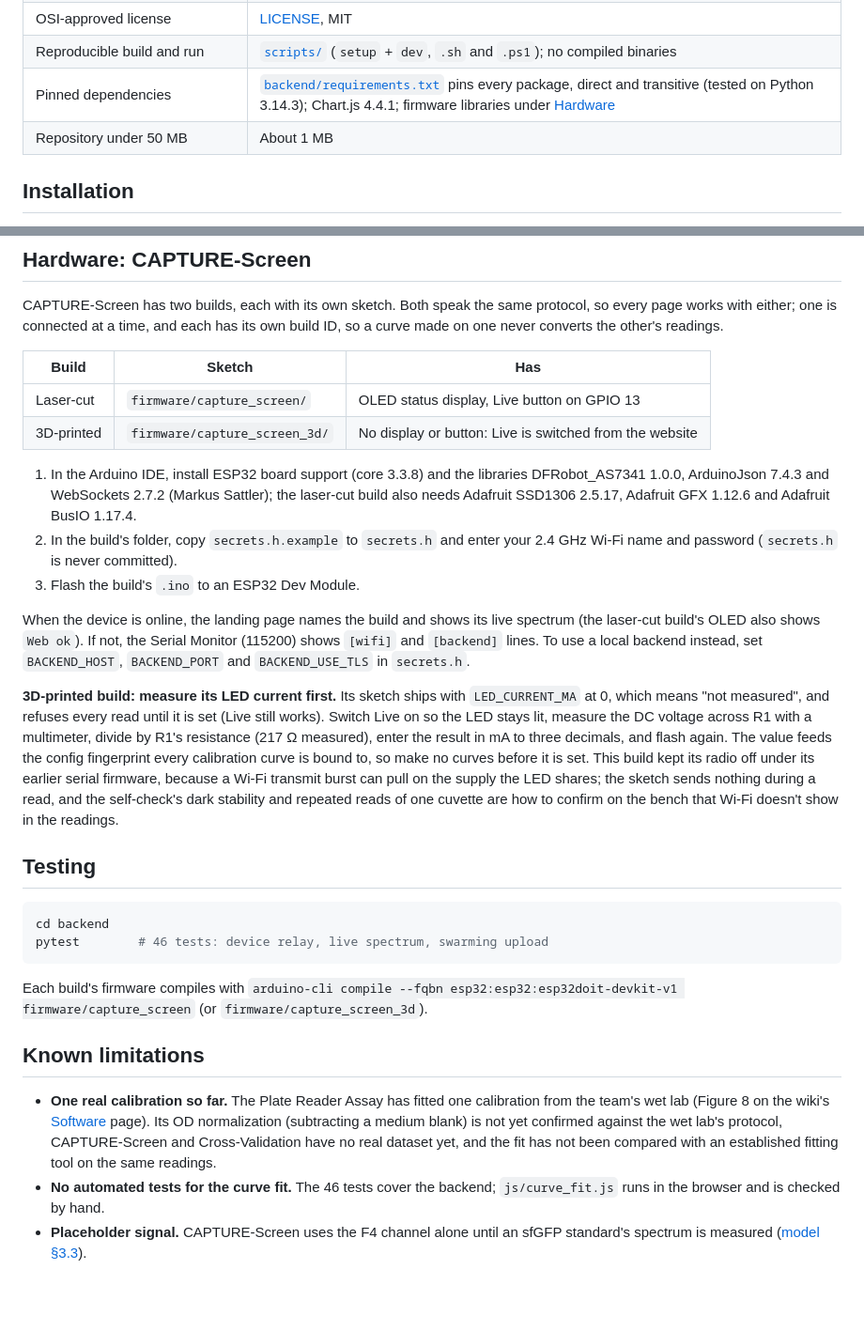
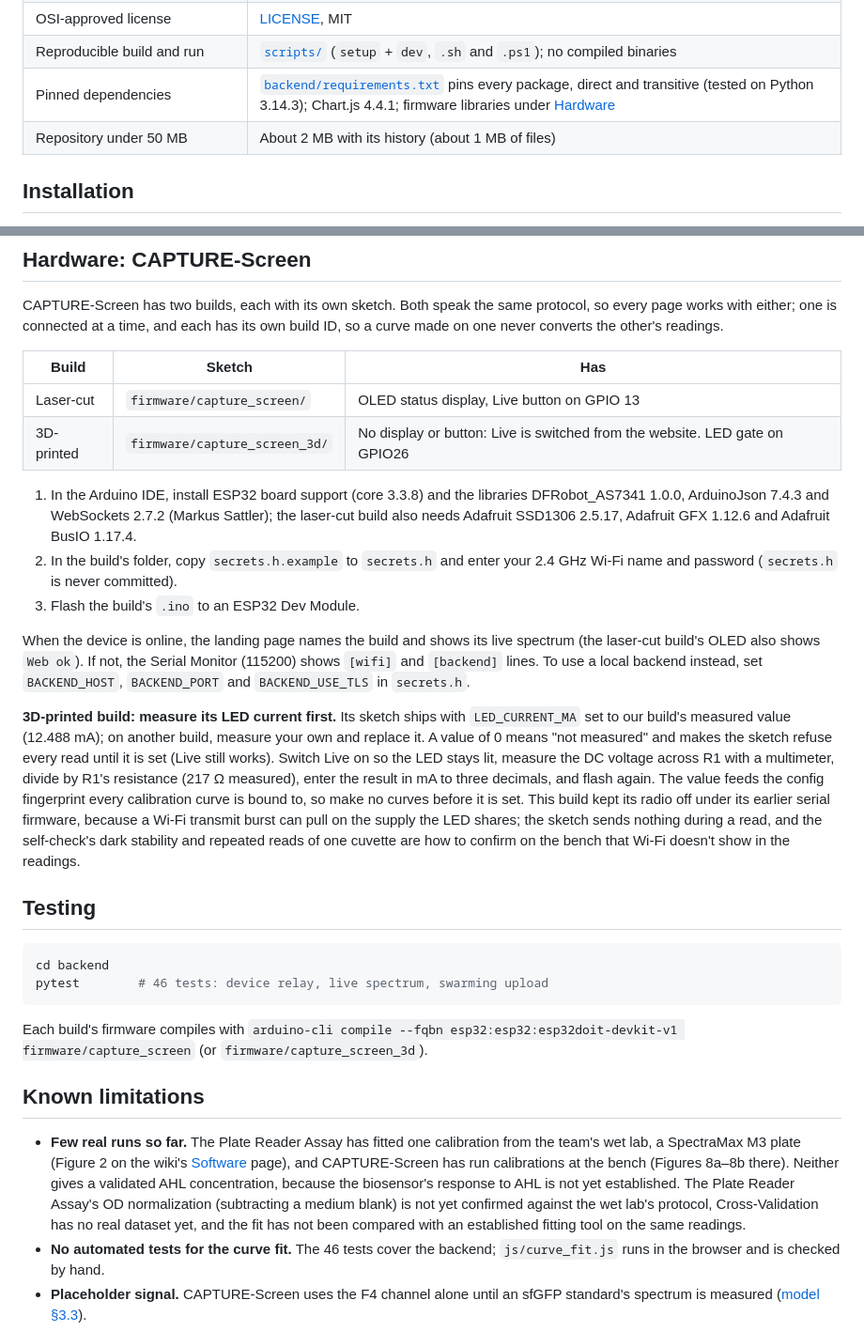
Before and after one commit to igem-ncku-software/igem-software, a Markdown page: README.md, 2 parts joined by grey strips. Shown at 94% size. GitHub-like rendering; blank space fills up the shorter version.

Commit message:
README and model doc: match the wiki and the code
README: list the CAPTURE-Screen calibrations already run and point to the
right wiki figures; give the repository size with and without history;
note the 3D-printed build's GPIO26 LED gate and that its sketch ships with
our measured LED current. Model doc §8.3: with replicates only at the
blanks, b = 0 and a is the blanks' variance; the unweighted fallback needs
no spread at all.

Co-Authored-By: Claude Opus 5.5 <noreply@anthropic.com>

```diff
--- a/README.md
+++ b/README.md
@@ -40,7 +40,7 @@ Both instruments go through the same curve-fitting code, so the same readings gi
 | OSI-approved license | [LICENSE](LICENSE), MIT |
 | Reproducible build and run | [`scripts/`](scripts/) (`setup` + `dev`, `.sh` and `.ps1`); no compiled binaries |
 | Pinned dependencies | [`backend/requirements.txt`](backend/requirements.txt) pins every package, direct and transitive (tested on Python 3.14.3); Chart.js 4.4.1; firmware libraries under [Hardware](#hardware-capture-screen) |
-| Repository under 50 MB | About 1 MB |
+| Repository under 50 MB | About 2 MB with its history (about 1 MB of files) |
 
 ## Installation
 
@@ -170,7 +170,7 @@ CAPTURE-Screen has two builds, each with its own sketch. Both speak the same pro
 | Build | Sketch | Has |
 |---|---|---|
 | Laser-cut | `firmware/capture_screen/` | OLED status display, Live button on GPIO 13 |
-| 3D-printed | `firmware/capture_screen_3d/` | No display or button: Live is switched from the website |
+| 3D-printed | `firmware/capture_screen_3d/` | No display or button: Live is switched from the website. LED gate on GPIO26 |
 
 1. In the Arduino IDE, install ESP32 board support (core 3.3.8) and the libraries DFRobot_AS7341 1.0.0, ArduinoJson 7.4.3 and WebSockets 2.7.2 (Markus Sattler); the laser-cut build also needs Adafruit SSD1306 2.5.17, Adafruit GFX 1.12.6 and Adafruit BusIO 1.17.4.
 2. In the build's folder, copy `secrets.h.example` to `secrets.h` and enter your 2.4 GHz Wi-Fi name and password (`secrets.h` is never committed).
@@ -178,7 +178,7 @@ CAPTURE-Screen has two builds, each with its own sketch. Both speak the same pro
 
 When the device is online, the landing page names the build and shows its live spectrum (the laser-cut build's OLED also shows `Web ok`). If not, the Serial Monitor (115200) shows `[wifi]` and `[backend]` lines. To use a local backend instead, set `BACKEND_HOST`, `BACKEND_PORT` and `BACKEND_USE_TLS` in `secrets.h`.
 
-**3D-printed build: measure its LED current first.** Its sketch ships with `LED_CURRENT_MA` at 0, which means "not measured", and refuses every read until it is set (Live still works). Switch Live on so the LED stays lit, measure the DC voltage across R1 with a multimeter, divide by R1's resistance (217 Ω measured), enter the result in mA to three decimals, and flash again. The value feeds the config fingerprint every calibration curve is bound to, so make no curves before it is set. This build kept its radio off under its earlier serial firmware, because a Wi-Fi transmit burst can pull on the supply the LED shares; the sketch sends nothing during a read, and the self-check's dark stability and repeated reads of one cuvette are how to confirm on the bench that Wi-Fi doesn't show in the readings.
+**3D-printed build: measure its LED current first.** Its sketch ships with `LED_CURRENT_MA` set to our build's measured value (12.488 mA); on another build, measure your own and replace it. A value of 0 means "not measured" and makes the sketch refuse every read until it is set (Live still works). Switch Live on so the LED stays lit, measure the DC voltage across R1 with a multimeter, divide by R1's resistance (217 Ω measured), enter the result in mA to three decimals, and flash again. The value feeds the config fingerprint every calibration curve is bound to, so make no curves before it is set. This build kept its radio off under its earlier serial firmware, because a Wi-Fi transmit burst can pull on the supply the LED shares; the sketch sends nothing during a read, and the self-check's dark stability and repeated reads of one cuvette are how to confirm on the bench that Wi-Fi doesn't show in the readings.
 
 ## Testing
 
@@ -191,7 +191,7 @@ Each build's firmware compiles with `arduino-cli compile --fqbn esp32:esp32:esp3
 
 ## Known limitations
 
-- **One real calibration so far.** The Plate Reader Assay has fitted one calibration from the team's wet lab (Figure 8 on the wiki's [Software](https://2026.igem.wiki/ncku-tainan/software#results) page). Its OD normalization (subtracting a medium blank) is not yet confirmed against the wet lab's protocol, CAPTURE-Screen and Cross-Validation have no real dataset yet, and the fit has not been compared with an established fitting tool on the same readings.
+- **Few real runs so far.** The Plate Reader Assay has fitted one calibration from the team's wet lab, a SpectraMax M3 plate (Figure 2 on the wiki's [Software](https://2026.igem.wiki/ncku-tainan/software#results) page), and CAPTURE-Screen has run calibrations at the bench (Figures 8a–8b there). Neither gives a validated AHL concentration, because the biosensor's response to AHL is not yet established. The Plate Reader Assay's OD normalization (subtracting a medium blank) is not yet confirmed against the wet lab's protocol, Cross-Validation has no real dataset yet, and the fit has not been compared with an established fitting tool on the same readings.
 - **No automated tests for the curve fit.** The 46 tests cover the backend; `js/curve_fit.js` runs in the browser and is checked by hand.
 - **Placeholder signal.** CAPTURE-Screen uses the F4 channel alone until an sfGFP standard's spectrum is measured ([model §3.3](docs/capture_screen_model.md#33-unmixing-choosing-the-signal)).
 - **No thresholds without data.** No replicate CV limit and no pass/fail for cross-validation agreement until real data shows what to expect.
```
Also changed, not shown: docs/capture_screen_model.md (+1 -1 lines).
